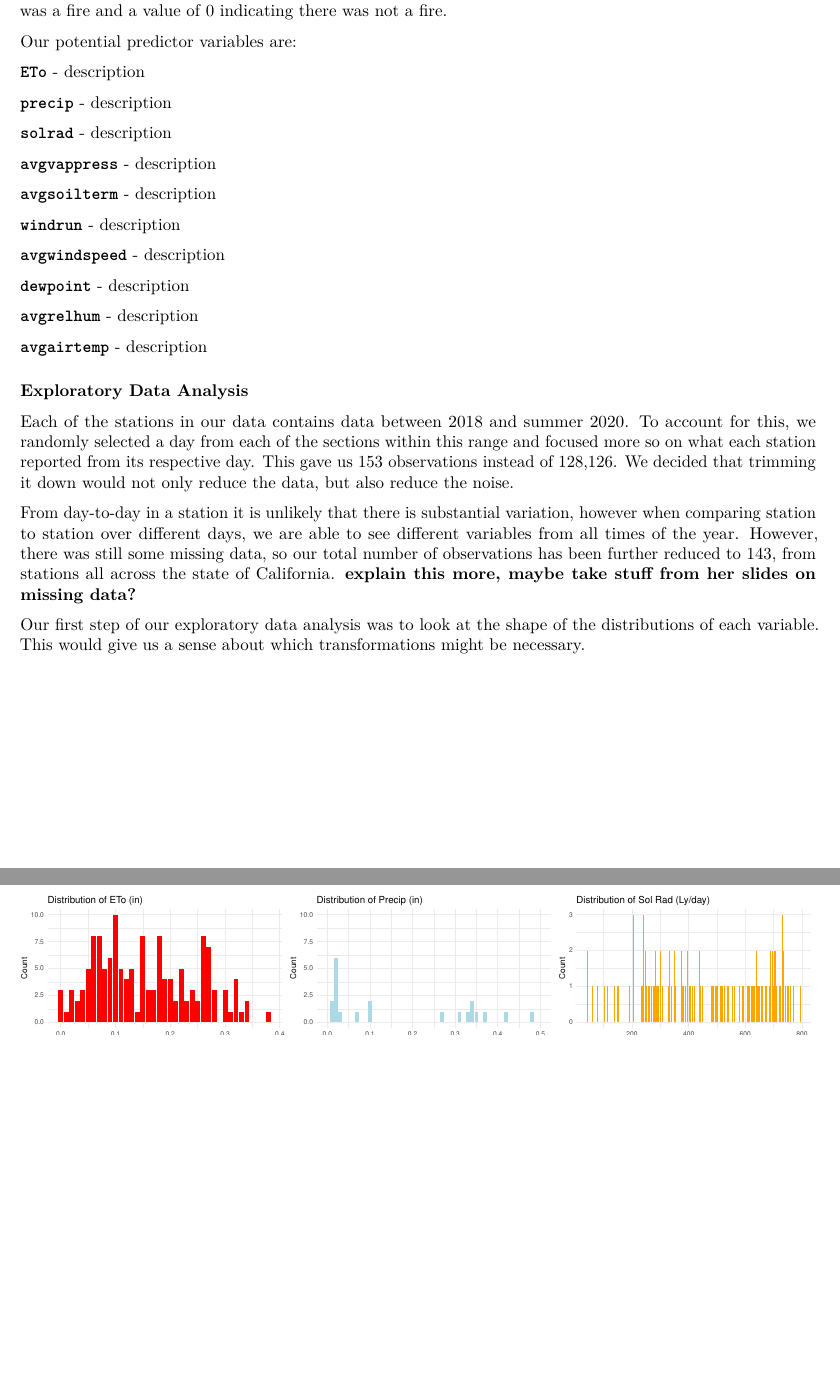
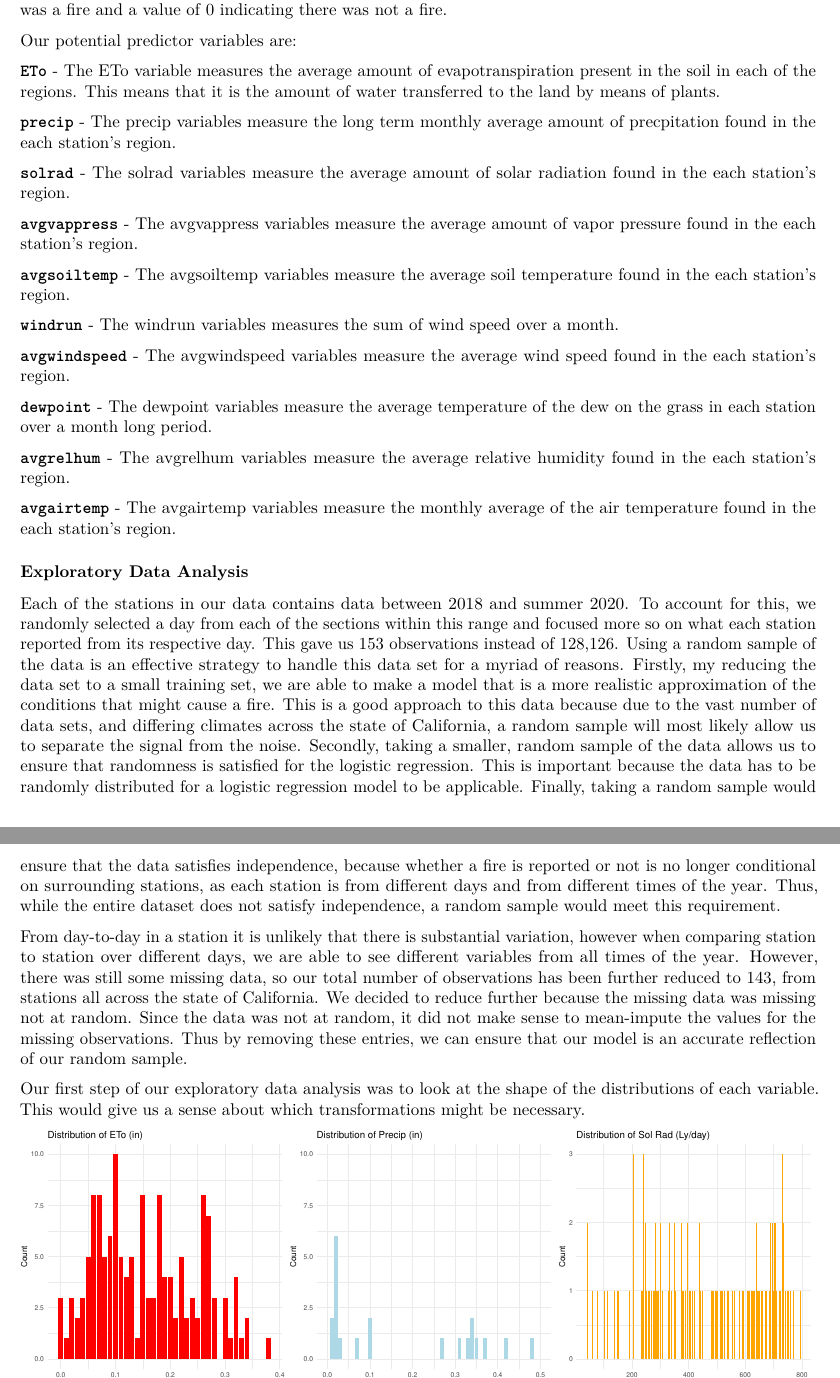
Before and after one commit to preethar19/forcasting-forest-fires, an R Markdown document (written-report.Rmd): two parts of pages 2 and 3 of 12 before the commit and two parts of pages 2 and 3 of 13 after it, joined at a grey line, cut so that both start at the same text, the shorter picture padded with empty space. The pictures show the output file written-report.pdf that the author committed with the source.

Commit message:
Expanded and edited some of the narrative

````diff
--- a/written-report.Rmd
+++ b/written-report.Rmd
@@ -1,8 +1,11 @@
 ---
 title: "forcasting forest fires"
-author: "fantastic fouR: Eli Levine, Hannah Long, Preetha Ramachandran"
+author: 'fantastic fouR: Eli Levine, Hannah Long, Preetha Ramachandran'
 date: "Oct. 26, 2020"
-output: pdf_document
+output:
+  pdf_document: default
+  html_document:
+    df_print: paged
 ---
 
 ```{r setup, include=FALSE}
@@ -82,25 +86,35 @@ and a value of 0 indicating there was not a fire.
 
 Our potential predictor variables are:
 
-**`ETo`** - description
+**`ETo`** - The ETo variable measures the average amount of evapotranspiration
+present in the soil in each of the regions. This means that it is the amount of
+water transferred to the land by means of plants.
 
-**`precip`** - description
+**`precip`** - The precip variables measure the long term monthly average amount
+of precpitation found in the each station's region.
 
-**`solrad`** - description
+**`solrad`** - The solrad variables measure the average amount of solar
+radiation found in the each station's region.
 
-**`avgvappress`** - description
+**`avgvappress`** - The avgvappress variables measure the average amount of vapor
+pressure found in the each station's region.
 
-**`avgsoilterm`** -  description
+**`avgsoiltemp`** -  The avgsoiltemp variables measure the average soil
+temperature found in the each station's region.
 
-**`windrun`** - description
+**`windrun`** - The windrun variables measures the sum of wind speed over a month.
 
-**`avgwindspeed`** - description
+**`avgwindspeed`** - The avgwindspeed variables measure the average wind speed
+found in the each station's region.
 
-**`dewpoint`** - description
+**`dewpoint`** - The dewpoint variables measure the average temperature of the
+dew on the grass in each station over a month long period.
 
-**`avgrelhum`** - description
+**`avgrelhum`** - The avgrelhum variables measure the average relative humidity
+found in the each station's region.
 
-**`avgairtemp`** - description
+**`avgairtemp`** - The avgairtemp variables measure the monthly average
+of the air temperature found in the each station's region.
 
 ### Exploratory Data Analysis
 
@@ -126,8 +140,21 @@ Each of the stations in our data contains data between 2018 and
 summer 2020. To account for this, we randomly selected a day from each
 of the sections within this range and focused more so on what each station
 reported from its respective day. This gave us 153 observations instead of
-128,126. We decided that trimming it down would not only reduce the data, but
-also reduce the noise.
+128,126. Using a random sample of the data is an effective strategy to handle
+this data set for a myriad of reasons. Firstly, my reducing the data set to a
+small training set, we are able to make a model that is a more realistic
+approximation of the conditions that might cause a fire. This is a good approach
+to this data because due to the vast number of data sets, and differing climates
+across the state of California, a random sample will most likely allow us to
+separate the signal from the noise. Secondly, taking a smaller, random sample of
+the data allows us to ensure that randomness is satisfied for the logistic
+regression. This is important because the data has to be randomly distributed
+for a logistic regression model to be applicable. Finally, taking a random sample
+would ensure that the data satisfies independence, because whether a fire is
+reported or not is no longer conditional on surrounding stations, as each station
+is from different days and from different times of the year. Thus, while the
+entire dataset does not satisfy independence, a random sample would meet this
+requirement.
 
 ```{r}
 set.seed(19)
@@ -142,7 +169,10 @@ substantial variation, however when comparing station to station over different
 days, we are able to see different variables from all times of the year.
 However, there was still some missing data, so our total number of observations
 has been further reduced to 143, from stations all across the state of California.
-**explain this more, maybe take stuff from her slides on missing data?**
+We decided to reduce further because the missing data was missing not at random.
+Since the data was not at random, it did not make sense to mean-impute the values
+for the missing observations. Thus by removing these entries, we can ensure that
+our model is an accurate reflection of our random sample.
 
 ```{r}
 newestfire <- newestfire %>%
````
Also changed, not shown: written-report.pdf, written-report.Rmd (88 more changed lines).
